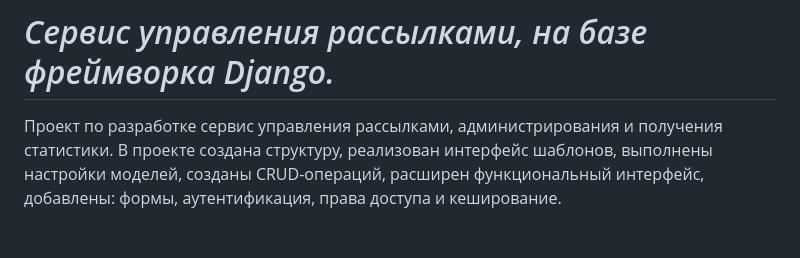
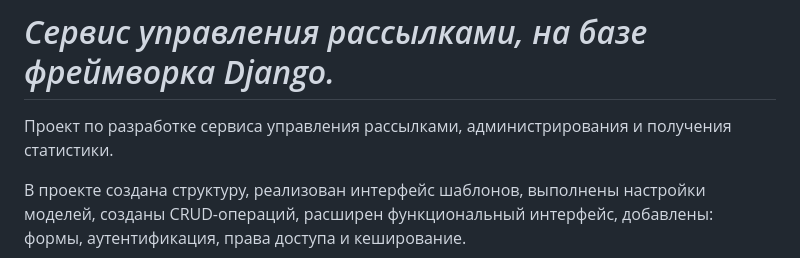
Before and after one commit to L-Ev-Vi/Course_project_4, a Markdown page: README.md, the part around the change. GitHub-like rendering.

```diff
--- a/README.md
+++ b/README.md
@@ -1,7 +1,8 @@
 ## Учебный проект Course_Project_4
 # *Сервис управления рассылками, на базе фреймворка Django.*
 
-Проект по разработке сервис управления рассылками, администрирования и получения статистики.
+Проект по разработке сервиса управления рассылками, администрирования и получения статистики.
+
 В проекте создана структуру, реализован интерфейс шаблонов, выполнены настройки моделей, созданы CRUD-операций,
 расширен функциональный интерфейс, добавлены: формы, аутентификация, права доступа и кеширование.
 
```
